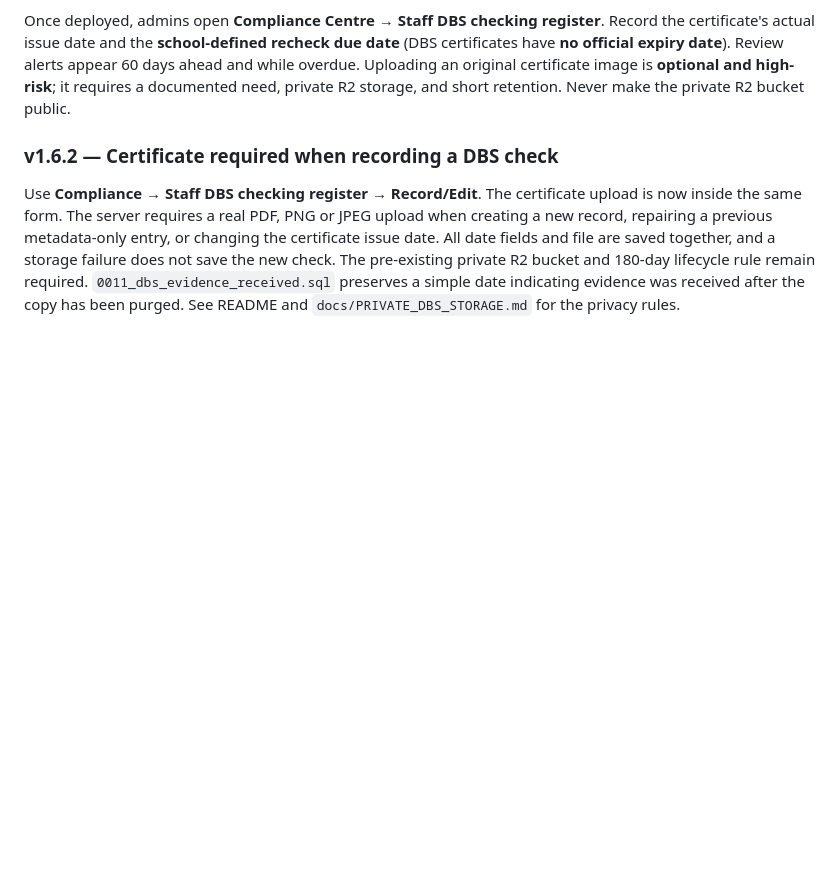
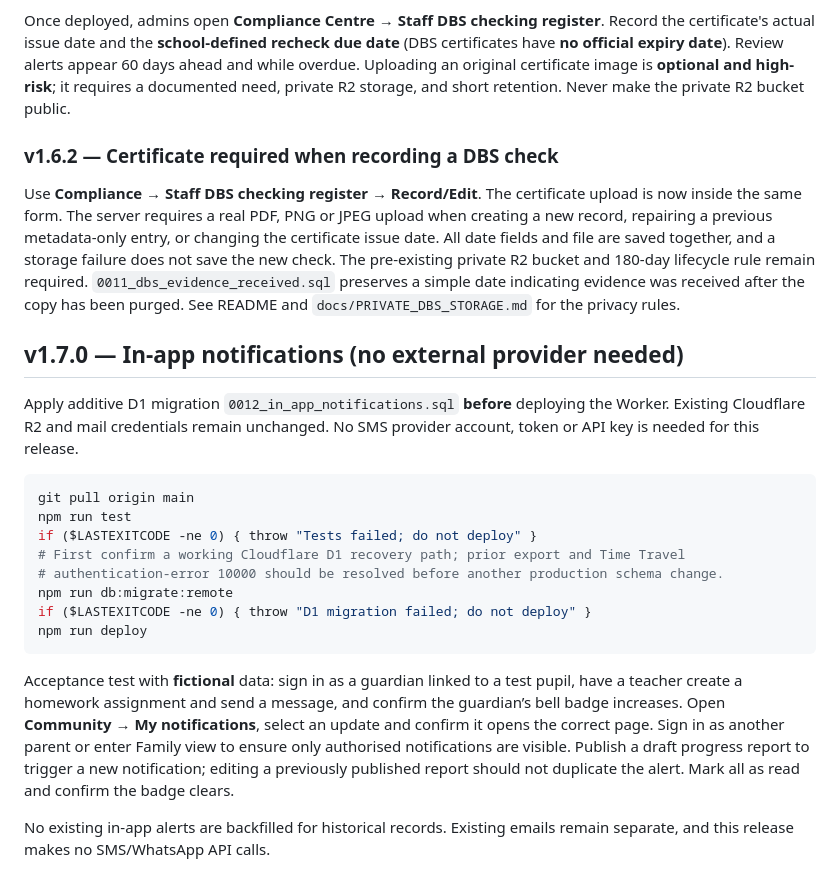
Before and after one commit to olaleso/madrasah-at-towfiq-portal, a Markdown page: DEPLOYMENT.md, the part around the change. Drawn GitHub-style; blank space fills up the shorter version.

Commit message:
docs: v1.7.0 private notification centre and deployment requirements

````diff
--- a/DEPLOYMENT.md
+++ b/DEPLOYMENT.md
@@ -242,3 +242,22 @@ Once deployed, admins open **Compliance Centre → Staff DBS checking register**
 ### v1.6.2 — Certificate required when recording a DBS check
 
 Use **Compliance → Staff DBS checking register → Record/Edit**. The certificate upload is now inside the same form. The server requires a real PDF, PNG or JPEG upload when creating a new record, repairing a previous metadata-only entry, or changing the certificate issue date. All date fields and file are saved together, and a storage failure does not save the new check. The pre-existing private R2 bucket and 180-day lifecycle rule remain required. `0011_dbs_evidence_received.sql` preserves a simple date indicating evidence was received after the copy has been purged. See README and `docs/PRIVATE_DBS_STORAGE.md` for the privacy rules.
+
+## v1.7.0 — In-app notifications (no external provider needed)
+
+Apply additive D1 migration `0012_in_app_notifications.sql` **before** deploying the Worker. Existing Cloudflare R2 and mail credentials remain unchanged. No SMS provider account, token or API key is needed for this release.
+
+```powershell
+git pull origin main
+npm run test
+if ($LASTEXITCODE -ne 0) { throw "Tests failed; do not deploy" }
+# First confirm a working Cloudflare D1 recovery path; prior export and Time Travel
+# authentication-error 10000 should be resolved before another production schema change.
+npm run db:migrate:remote
+if ($LASTEXITCODE -ne 0) { throw "D1 migration failed; do not deploy" }
+npm run deploy
+```
+
+Acceptance test with **fictional** data: sign in as a guardian linked to a test pupil, have a teacher create a homework assignment and send a message, and confirm the guardian’s bell badge increases. Open **Community → My notifications**, select an update and confirm it opens the correct page. Sign in as another parent or enter Family view to ensure only authorised notifications are visible. Publish a draft progress report to trigger a new notification; editing a previously published report should not duplicate the alert. Mark all as read and confirm the badge clears.
+
+No existing in-app alerts are backfilled for historical records. Existing emails remain separate, and this release makes no SMS/WhatsApp API calls.
````
